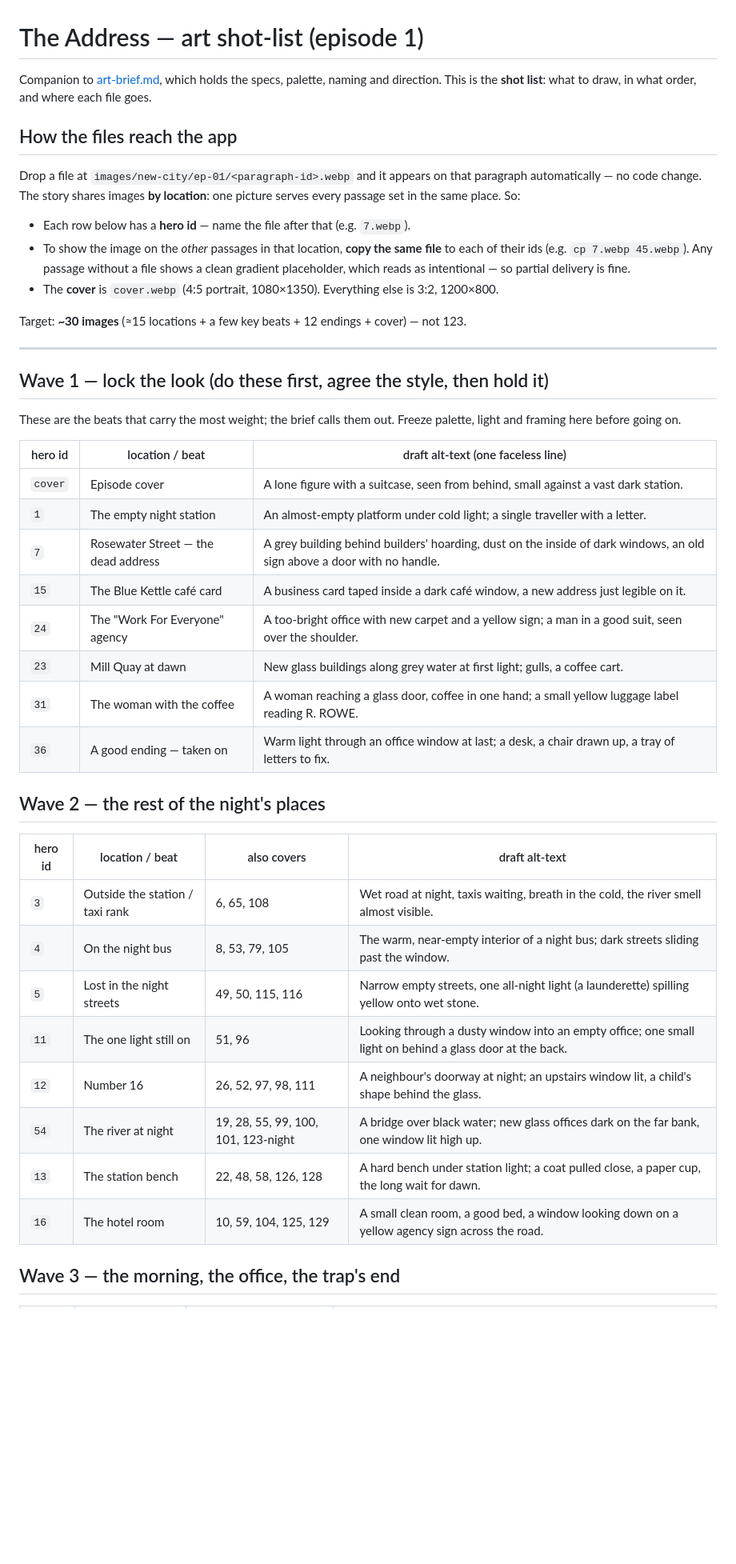
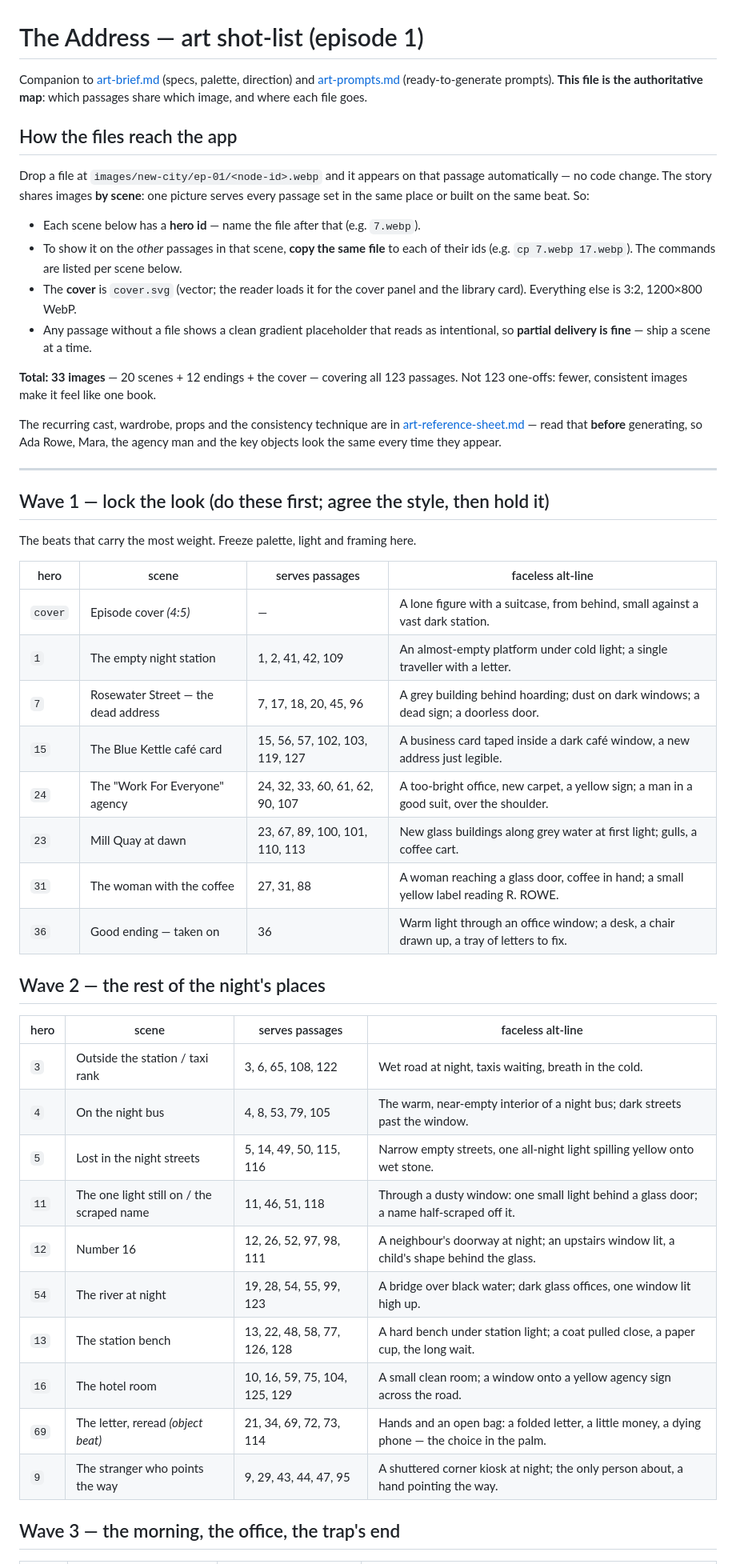
Before and after one commit to addyap2/adventure-books, a Markdown page: docs/art-shotlist.md, the part around one of its changes. Shown at 80% size. GitHub-like rendering; blank space fills up the shorter version.

```diff
--- a/docs/art-shotlist.md
+++ b/docs/art-shotlist.md
@@ -1,52 +1,61 @@
 # The Address — art shot-list (episode 1)
 
-Companion to [art-brief.md](art-brief.md), which holds the specs, palette, naming and
-direction. This is the **shot list**: what to draw, in what order, and where each file goes.
+Companion to [art-brief.md](art-brief.md) (specs, palette, direction) and
+[art-prompts.md](art-prompts.md) (ready-to-generate prompts). **This file is the
+authoritative map**: which passages share which image, and where each file goes.
 
 ## How the files reach the app
 
-Drop a file at `images/new-city/ep-01/<paragraph-id>.webp` and it appears on that
-paragraph automatically — no code change. The story shares images **by location**: one
-picture serves every passage set in the same place. So:
+Drop a file at `images/new-city/ep-01/<node-id>.webp` and it appears on that passage
+automatically — no code change. The story shares images **by scene**: one picture serves
+every passage set in the same place or built on the same beat. So:
 
-- Each row below has a **hero id** — name the file after that (e.g. `7.webp`).
-- To show the image on the *other* passages in that location, **copy the same file** to
-  each of their ids (e.g. `cp 7.webp 45.webp`). Any passage without a file shows a clean
-  gradient placeholder, which reads as intentional — so partial delivery is fine.
-- The **cover** is `cover.webp` (4:5 portrait, 1080×1350). Everything else is 3:2, 1200×800.
+- Each scene below has a **hero id** — name the file after that (e.g. `7.webp`).
+- To show it on the *other* passages in that scene, **copy the same file** to each of
+  their ids (e.g. `cp 7.webp 17.webp`). The commands are listed per scene below.
+- The **cover** is `cover.svg` (vector; the reader loads it for the cover panel and the
+  library card). Everything else is 3:2, 1200×800 WebP.
+- Any passage without a file shows a clean gradient placeholder that reads as intentional,
+  so **partial delivery is fine** — ship a scene at a time.
 
-Target: **~30 images** (≈15 locations + a few key beats + 12 endings + cover) — not 123.
+**Total: 33 images** — 20 scenes + 12 endings + the cover — covering all 123 passages.
+Not 123 one-offs: fewer, consistent images make it feel like one book.
+
+The recurring cast, wardrobe, props and the consistency technique are in
+[art-reference-sheet.md](art-reference-sheet.md) — read that **before** generating, so
+Ada Rowe, Mara, the agency man and the key objects look the same every time they appear.
 
 ---
 
-## Wave 1 — lock the look (do these first, agree the style, then hold it)
+## Wave 1 — lock the look (do these first; agree the style, then hold it)
 
-These are the beats that carry the most weight; the brief calls them out. Freeze palette,
-light and framing here before going on.
+The beats that carry the most weight. Freeze palette, light and framing here.
 
-| hero id | location / beat | draft alt-text (one faceless line) |
-|---|---|---|
-| `cover` | Episode cover | A lone figure with a suitcase, seen from behind, small against a vast dark station. |
-| `1` | The empty night station | An almost-empty platform under cold light; a single traveller with a letter. |
-| `7` | Rosewater Street — the dead address | A grey building behind builders' hoarding, dust on the inside of dark windows, an old sign above a door with no handle. |
-| `15` | The Blue Kettle café card | A business card taped inside a dark café window, a new address just legible on it. |
-| `24` | The "Work For Everyone" agency | A too-bright office with new carpet and a yellow sign; a man in a good suit, seen over the shoulder. |
-| `23` | Mill Quay at dawn | New glass buildings along grey water at first light; gulls, a coffee cart. |
-| `31` | The woman with the coffee | A woman reaching a glass door, coffee in one hand; a small yellow luggage label reading R. ROWE. |
-| `36` | A good ending — taken on | Warm light through an office window at last; a desk, a chair drawn up, a tray of letters to fix. |
+| hero | scene | serves passages | faceless alt-line |
+|---|---|---|---|
+| `cover` | Episode cover *(4:5)* | — | A lone figure with a suitcase, from behind, small against a vast dark station. |
+| `1` | The empty night station | 1, 2, 41, 42, 109 | An almost-empty platform under cold light; a single traveller with a letter. |
+| `7` | Rosewater Street — the dead address | 7, 17, 18, 20, 45, 96 | A grey building behind hoarding; dust on dark windows; a dead sign; a doorless door. |
+| `15` | The Blue Kettle café card | 15, 56, 57, 102, 103, 119, 127 | A business card taped inside a dark café window, a new address just legible. |
+| `24` | The "Work For Everyone" agency | 24, 32, 33, 60, 61, 62, 90, 107 | A too-bright office, new carpet, a yellow sign; a man in a good suit, over the shoulder. |
+| `23` | Mill Quay at dawn | 23, 67, 89, 100, 101, 110, 113 | New glass buildings along grey water at first light; gulls, a coffee cart. |
+| `31` | The woman with the coffee | 27, 31, 88 | A woman reaching a glass door, coffee in hand; a small yellow label reading R. ROWE. |
+| `36` | Good ending — taken on | 36 | Warm light through an office window; a desk, a chair drawn up, a tray of letters to fix. |
 
 ## Wave 2 — the rest of the night's places
 
-| hero id | location / beat | also covers | draft alt-text |
+| hero | scene | serves passages | faceless alt-line |
 |---|---|---|---|
-| `3` | Outside the station / taxi rank | 6, 65, 108 | Wet road at night, taxis waiting, breath in the cold, the river smell almost visible. |
-| `4` | On the night bus | 8, 53, 79, 105 | The warm, near-empty interior of a night bus; dark streets sliding past the window. |
-| `5` | Lost in the night streets | 49, 50, 115, 116 | Narrow empty streets, one all-night light (a launderette) spilling yellow onto wet stone. |
-| `11` | The one light still on | 51, 96 | Looking through a dusty window into an empty office; one small light on behind a glass door at the back. |
-| `12` | Number 16 | 26, 52, 97, 98, 111 | A neighbour's doorway at night; an upstairs window lit, a child's shape behind the glass. |
-| `54` | The river at night | 19, 28, 55, 99, 100, 101, 123-night | A bridge over black water; new glass offices dark on the far bank, one window lit high up. |
-| `13` | The station bench | 22, 48, 58, 126, 128 | A hard bench under station light; a coat pulled close, a paper cup, the long wait for dawn. |
-| `16` | The hotel room | 10, 59, 104, 125, 129 | A small clean room, a good bed, a window looking down on a yellow agency sign across the road. |
+| `3` | Outside the station / taxi rank | 3, 6, 65, 108, 122 | Wet road at night, taxis waiting, breath in the cold. |
+| `4` | On the night bus | 4, 8, 53, 79, 105 | The warm, near-empty interior of a night bus; dark streets past the window. |
+| `5` | Lost in the night streets | 5, 14, 49, 50, 115, 116 | Narrow empty streets, one all-night light spilling yellow onto wet stone. |
+| `11` | The one light still on / the scraped name | 11, 46, 51, 118 | Through a dusty window: one small light behind a glass door; a name half-scraped off it. |
+| `12` | Number 16 | 12, 26, 52, 97, 98, 111 | A neighbour's doorway at night; an upstairs window lit, a child's shape behind the glass. |
+| `54` | The river at night | 19, 28, 54, 55, 99, 123 | A bridge over black water; dark glass offices, one window lit high up. |
+| `13` | The station bench | 13, 22, 48, 58, 77, 126, 128 | A hard bench under station light; a coat pulled close, a paper cup, the long wait. |
+| `16` | The hotel room | 10, 16, 59, 75, 104, 125, 129 | A small clean room; a window onto a yellow agency sign across the road. |
+| `69` | The letter, reread *(object beat)* | 21, 34, 69, 72, 73, 114 | Hands and an open bag: a folded letter, a little money, a dying phone — the choice in the palm. |
+| `9` | The stranger who points the way | 9, 29, 43, 44, 47, 95 | A shuttered corner kiosk at night; the only person about, a hand pointing the way. |
 
 ## Wave 3 — the morning, the office, the trap's end
 
```
Also changed, not shown: other parts of docs/art-shotlist.md (+43 -17 lines), docs/art-prompts.md (+11 -2 lines), docs/art-reference-sheet.md (added, +84 -0 lines).
